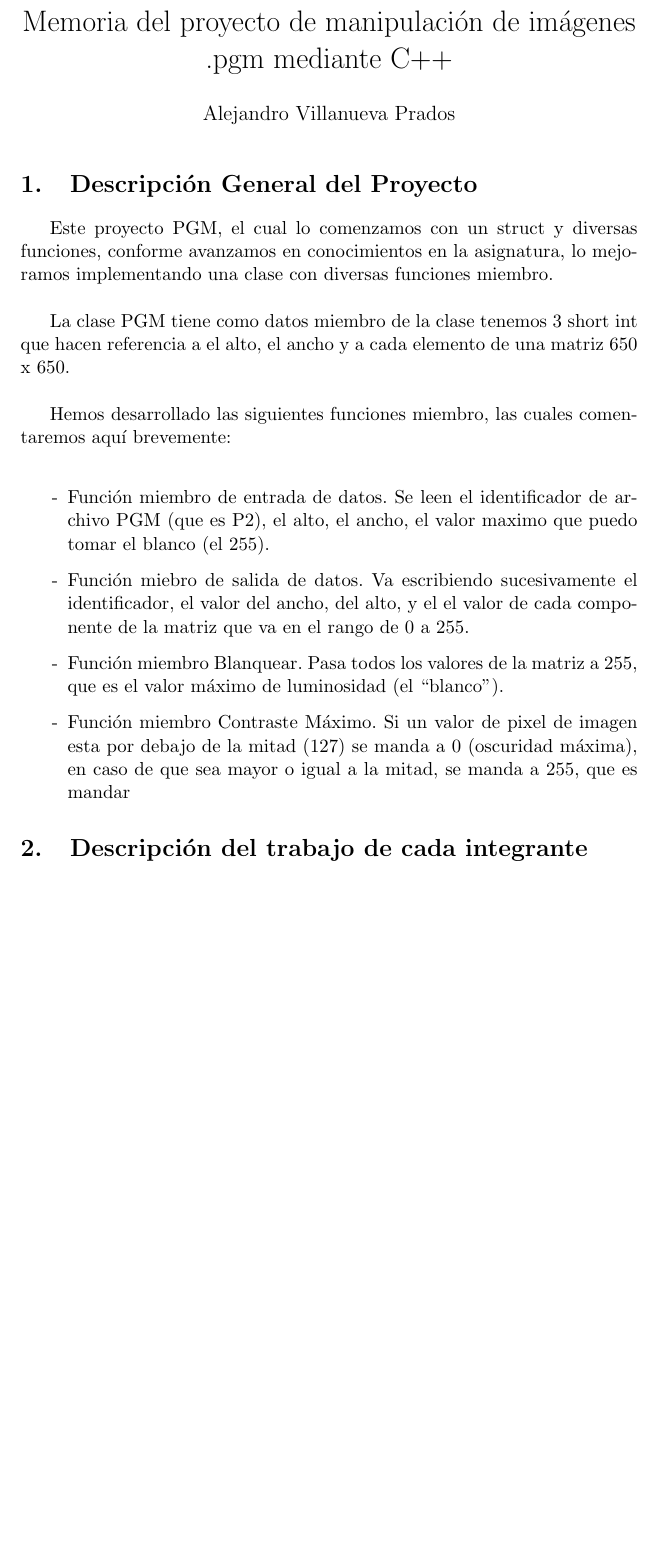
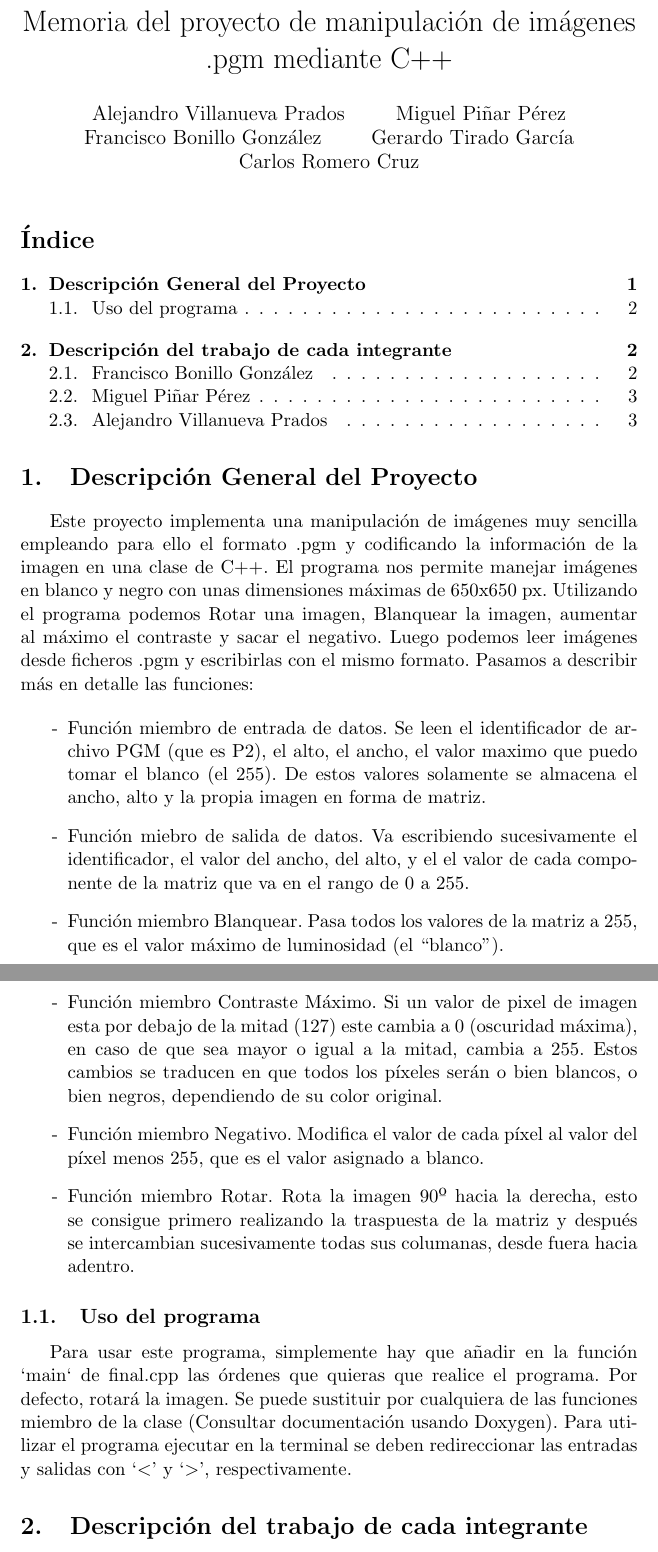
Before and after one commit to Alejandro-Villa/Proyecto_FP_pgm, a LaTeX document (memoria.tex): part of page 1 of 3 before the commit and two parts of pages 1 and 2 of 3 after it, the two joined at a grey line, cut so that both start at the same text, the shorter picture padded with empty space. Compiled offline with pdfLaTeX.

Commit message:
Actualizo la memoria

```diff
--- a/memoria.tex
+++ b/memoria.tex
@@ -3,34 +3,37 @@
 \usepackage[utf8]{inputenc}
 
 \title{Memoria del proyecto de manipulación de imágenes .pgm mediante C++}
-\author{Alejandro Villanueva Prados}
+\author{Alejandro Villanueva Prados \and Miguel Piñar Pérez \and Francisco Bonillo González \and Gerardo Tirado García \and Carlos Romero Cruz}
 \date{}
 
 \begin{document}
 
 \maketitle
 
+\tableofcontents
+
 \section{Descripción General del Proyecto}
 
-Este proyecto PGM, el cual lo comenzamos con un struct y diversas funciones, conforme avanzamos en conocimientos en la asignatura, lo mejoramos implementando una clase con diversas funciones miembro.
-\\
-
-La clase PGM tiene como datos miembro de la clase tenemos 3 short int que hacen referencia a el alto, el ancho y  a cada elemento de una matriz 650 x 650.
-\\
-
-Hemos desarrollado las siguientes funciones miembro, las cuales comentaremos aquí brevemente:
-\\
+Este proyecto implementa una manipulación de imágenes muy sencilla empleando para ello el formato .pgm y codificando la información de la imagen en una clase de C++. El programa nos permite manejar imágenes en blanco y negro con unas dimensiones máximas de 650x650 px. Utilizando el programa podemos Rotar una imagen, Blanquear la imagen, aumentar al máximo el contraste y sacar el negativo. Luego podemos leer imágenes desde ficheros .pgm y escribirlas con el mismo formato. Pasamos a describir más en detalle las funciones:
 
 \begin{itemize}
-\item[-] Función miembro de entrada de datos. Se leen el identificador de archivo PGM (que es P2), el alto, el ancho, el valor maximo que puedo tomar el blanco (el 255).
+\item[-] Función miembro de entrada de datos. Se leen el identificador de archivo PGM (que es P2), el alto, el ancho, el valor maximo que puedo tomar el blanco (el 255). De estos valores solamente se almacena el ancho, alto y la propia imagen en forma de matriz.
 
 \item[-] Función miebro de salida de datos. Va escribiendo sucesivamente el identificador, el valor del ancho, del alto, y el el valor de cada componente de la matriz que va en el rango de 0 a 255.
 
-\item[-] Función miembro Blanquear. Pasa todos los valores de la matriz a 255, que es el valor máximo de luminosidad (el “blanco”).
+\item[-] Función miembro Blanquear. Pasa todos los valores de la matriz a 255, que es el valor máximo de luminosidad (el ``blanco").
 
-\item[-] Función miembro Contraste Máximo. Si un valor de pixel de imagen esta por debajo de la mitad (127) se manda a 0 (oscuridad máxima), en caso de que sea mayor o igual a la mitad, se manda a 255, que es mandar
+\item[-] Función miembro Contraste Máximo. Si un valor de pixel de imagen esta por debajo de la mitad (127) este cambia a 0 (oscuridad máxima), en caso de que sea mayor o igual a la mitad, cambia a 255. Estos cambios se traducen en que todos los píxeles serán o bien blancos, o bien negros, dependiendo de su color original.
+
+\item[-] Función miembro Negativo. Modifica el valor de cada píxel al valor del píxel menos 255, que es el valor asignado a blanco.
+
+\item[-] Función miembro Rotar. Rota la imagen 90º hacia la derecha, esto se consigue primero realizando la traspuesta de la matriz y después se intercambian sucesivamente todas sus columanas, desde fuera hacia adentro.
 
 \end{itemize}
+
+\subsection{Uso del programa}
+
+Para usar este programa, simplemente hay que añadir en la función `main` de final.cpp las órdenes que quieras que realice el programa. Por defecto, rotará la imagen. Se puede sustituir por cualquiera de las funciones miembro de la clase (Consultar documentación usando Doxygen). Para utilizar el programa ejecutar en la terminal se deben redireccionar las entradas y salidas con `$ < $' y `$ > $', respectivamente.
 
 \section{Descripción del trabajo de cada integrante}
 
```
Also changed, not shown: memoria.tex (2 more changed lines).
